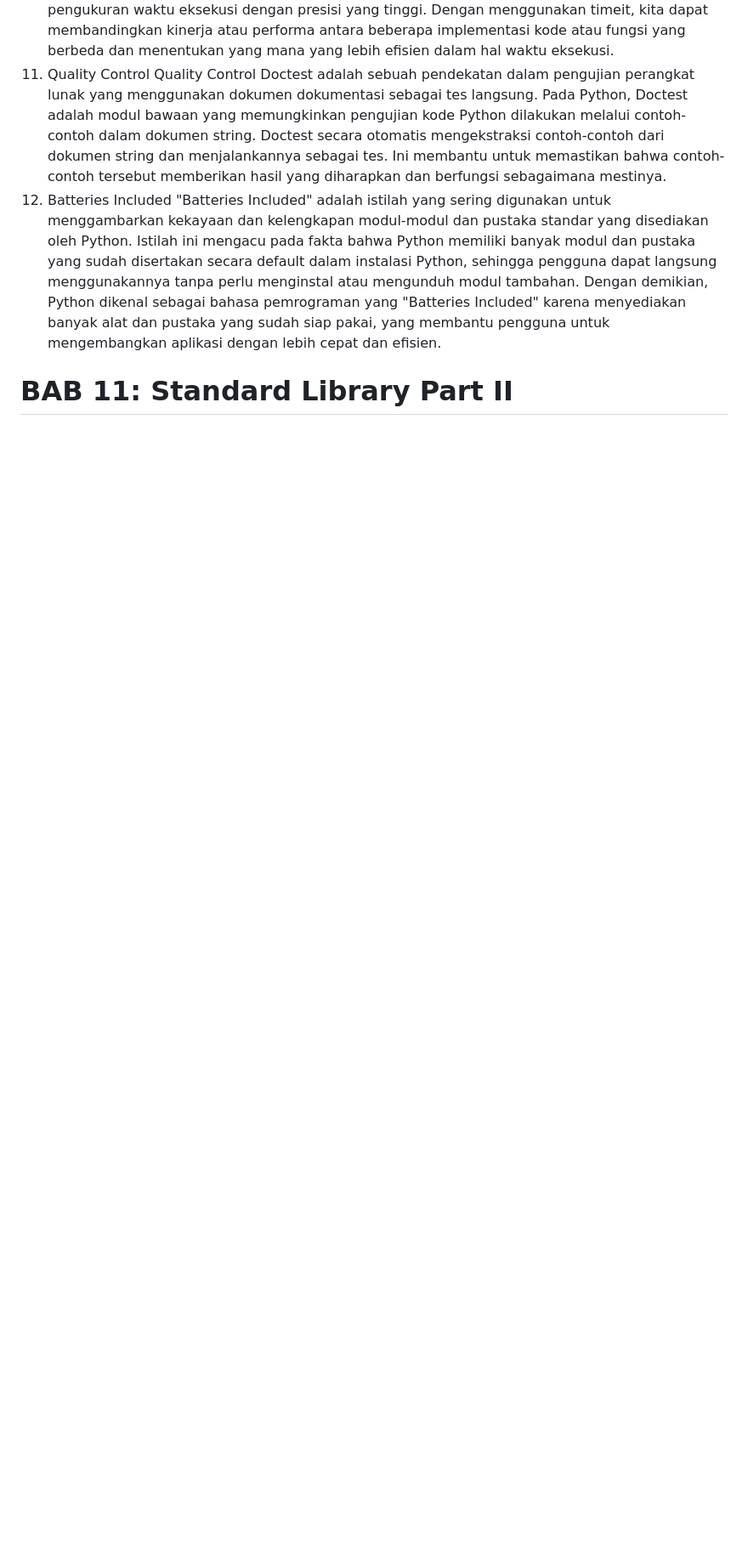
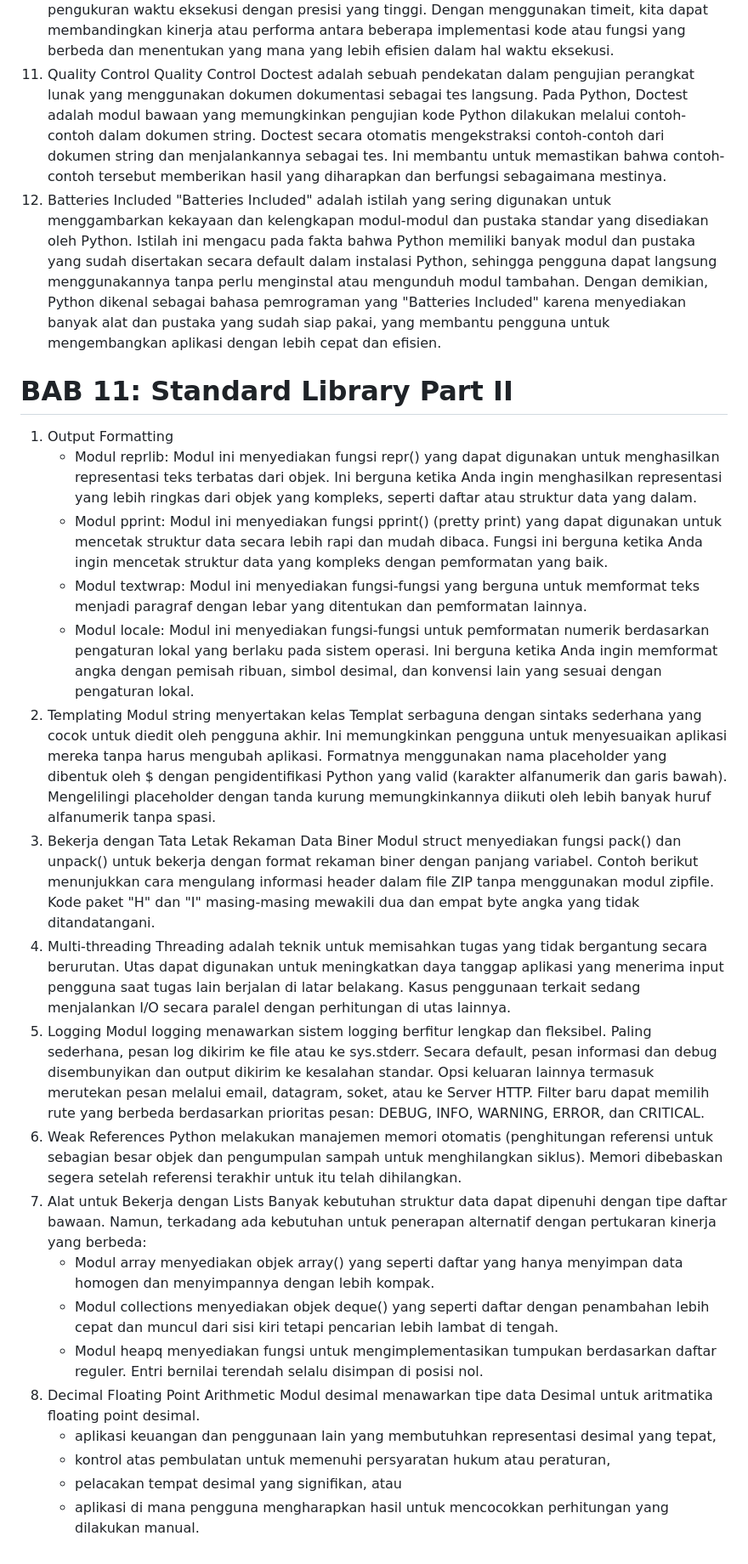
Before and after one commit to ianmadiana/workshop-python, a Markdown page: minggu-08/teori/README.md, the part around the change. Shown at 85% size. Rendered like a GitHub page; blank space fills up the shorter version.

Commit message:
Ringkasan materi

```diff
--- a/minggu-08/teori/README.md
+++ b/minggu-08/teori/README.md
@@ -29,3 +29,29 @@
     "Batteries Included" adalah istilah yang sering digunakan untuk menggambarkan kekayaan dan kelengkapan modul-modul dan pustaka standar yang disediakan oleh Python. Istilah ini mengacu pada fakta bahwa Python memiliki banyak modul dan pustaka yang sudah disertakan secara default dalam instalasi Python, sehingga pengguna dapat langsung menggunakannya tanpa perlu menginstal atau mengunduh modul tambahan. Dengan demikian, Python dikenal sebagai bahasa pemrograman yang "Batteries Included" karena menyediakan banyak alat dan pustaka yang sudah siap pakai, yang membantu pengguna untuk mengembangkan aplikasi dengan lebih cepat dan efisien.
 
 # BAB 11: Standard Library Part II
+1.  Output Formatting
+    - Modul reprlib: Modul ini menyediakan fungsi repr() yang dapat digunakan untuk menghasilkan representasi teks terbatas dari objek. Ini berguna ketika Anda ingin menghasilkan representasi yang lebih ringkas dari objek yang kompleks, seperti daftar atau struktur data yang dalam.
+    - Modul pprint: Modul ini menyediakan fungsi pprint() (pretty print) yang dapat digunakan untuk mencetak struktur data secara lebih rapi dan mudah dibaca. Fungsi ini berguna ketika Anda ingin mencetak struktur data yang kompleks dengan pemformatan yang baik.
+    - Modul textwrap: Modul ini menyediakan fungsi-fungsi yang berguna untuk memformat teks menjadi paragraf dengan lebar yang ditentukan dan pemformatan lainnya.
+    - Modul locale: Modul ini menyediakan fungsi-fungsi untuk pemformatan numerik berdasarkan pengaturan lokal yang berlaku pada sistem operasi. Ini berguna ketika Anda ingin memformat angka dengan pemisah ribuan, simbol desimal, dan konvensi lain yang sesuai dengan pengaturan lokal.
+2.  Templating
+    Modul string menyertakan kelas Templat serbaguna dengan sintaks sederhana yang cocok untuk diedit oleh pengguna akhir. Ini memungkinkan pengguna untuk menyesuaikan aplikasi mereka tanpa harus mengubah aplikasi. Formatnya menggunakan nama placeholder yang dibentuk oleh $ dengan pengidentifikasi Python yang valid (karakter alfanumerik dan garis bawah). Mengelilingi placeholder dengan tanda kurung memungkinkannya diikuti oleh lebih banyak huruf alfanumerik tanpa spasi.
+3.  Bekerja dengan Tata Letak Rekaman Data Biner
+    Modul struct menyediakan fungsi pack() dan unpack() untuk bekerja dengan format rekaman biner dengan panjang variabel. Contoh berikut menunjukkan cara mengulang informasi header dalam file ZIP tanpa menggunakan modul zipfile. Kode paket "H" dan "I" masing-masing mewakili dua dan empat byte angka yang tidak ditandatangani.
+4.  Multi-threading
+    Threading adalah teknik untuk memisahkan tugas yang tidak bergantung secara berurutan. Utas dapat digunakan untuk meningkatkan daya tanggap aplikasi yang menerima input pengguna saat tugas lain berjalan di latar belakang. Kasus penggunaan terkait sedang menjalankan I/O secara paralel dengan perhitungan di utas lainnya.
+5.  Logging
+    Modul logging menawarkan sistem logging berfitur lengkap dan fleksibel. Paling sederhana, pesan log dikirim ke file atau ke sys.stderr. Secara default, pesan informasi dan debug disembunyikan dan output dikirim ke kesalahan standar. Opsi keluaran lainnya termasuk merutekan pesan melalui email, datagram, soket, atau ke Server HTTP. Filter baru dapat memilih rute yang berbeda berdasarkan prioritas pesan: DEBUG, INFO, WARNING, ERROR, dan CRITICAL.
+6.  Weak References
+    Python melakukan manajemen memori otomatis (penghitungan referensi untuk sebagian besar objek dan pengumpulan sampah untuk menghilangkan siklus). Memori dibebaskan segera setelah referensi terakhir untuk itu telah dihilangkan.
+7.  Alat untuk Bekerja dengan Lists
+    Banyak kebutuhan struktur data dapat dipenuhi dengan tipe daftar bawaan. Namun, terkadang ada kebutuhan untuk penerapan alternatif dengan pertukaran kinerja yang berbeda:
+    - Modul array menyediakan objek array() yang seperti daftar yang hanya menyimpan data homogen dan menyimpannya dengan lebih kompak.
+    - Modul collections menyediakan objek deque() yang seperti daftar dengan penambahan lebih cepat dan muncul dari sisi kiri tetapi pencarian lebih lambat di tengah.
+    - Modul heapq menyediakan fungsi untuk mengimplementasikan tumpukan berdasarkan daftar reguler. Entri bernilai terendah selalu disimpan di posisi nol.
+8.  Decimal Floating Point Arithmetic
+    Modul desimal menawarkan tipe data Desimal untuk aritmatika floating point desimal.
+    - aplikasi keuangan dan penggunaan lain yang membutuhkan representasi desimal yang tepat,
+    - kontrol atas pembulatan untuk memenuhi persyaratan hukum atau peraturan,
+    - pelacakan tempat desimal yang signifikan, atau
+    - aplikasi di mana pengguna mengharapkan hasil untuk mencocokkan perhitungan yang dilakukan manual.
```
